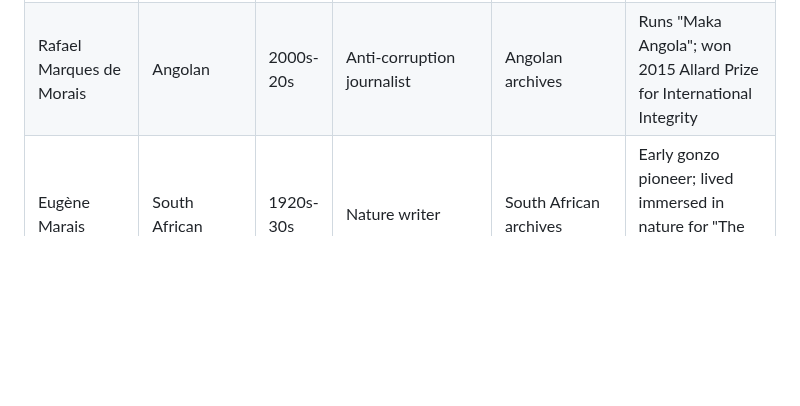
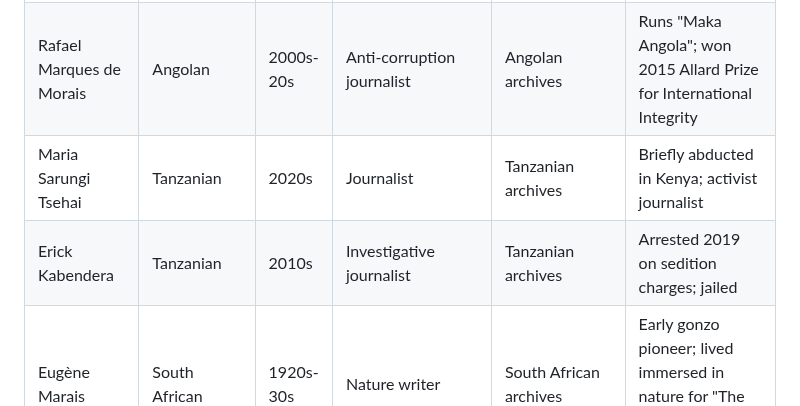
Before and after one commit to Thompson420/gonzo-journalism, a Markdown page: NEON_ARCHIVE_PROTOCOL.md, the part around the change. Rendered like a GitHub page; blank space fills up the shorter version.

Commit message:
Add Tanzanian journalists - Maria Sarungi Tsehai, Erick Kabendera

```diff
--- a/NEON_ARCHIVE_PROTOCOL.md
+++ b/NEON_ARCHIVE_PROTOCOL.md
@@ -50,6 +50,8 @@
 | Estacio Valoi | Mozambican | 2010s | Investigative journalist | Mozambican archives | Ruby mining exposé in Cabo Delgado; exposed corruption + deaths |
 | Carlos Cardoso | Mozambican | 1990s-2000 | Investigative journalist | Mozambican archives | Exposed bank privatization corruption; murdered 2000 |
 | Rafael Marques de Morais | Angolan | 2000s-20s | Anti-corruption journalist | Angolan archives | Runs "Maka Angola"; won 2015 Allard Prize for International Integrity |
+| Maria Sarungi Tsehai | Tanzanian | 2020s | Journalist | Tanzanian archives | Briefly abducted in Kenya; activist journalist |
+| Erick Kabendera | Tanzanian | 2010s | Investigative journalist | Tanzanian archives | Arrested 2019 on sedition charges; jailed |
 | Eugène Marais | South African | 1920s-30s | Nature writer | South African archives | Early gonzo pioneer; lived immersed in nature for "The Soul of the White Ant" |
 | Arthur Maimane | South African | 1950s | Novelist/Journalist | Drum Magazine archives | Exposed Sophiatown street life through tavern observations |
 | Jacques Pauw | South African | 1990s-2000s | Investigative journalist | South African archives | "The President's Keepers" - political gonzo nonfiction |
```
